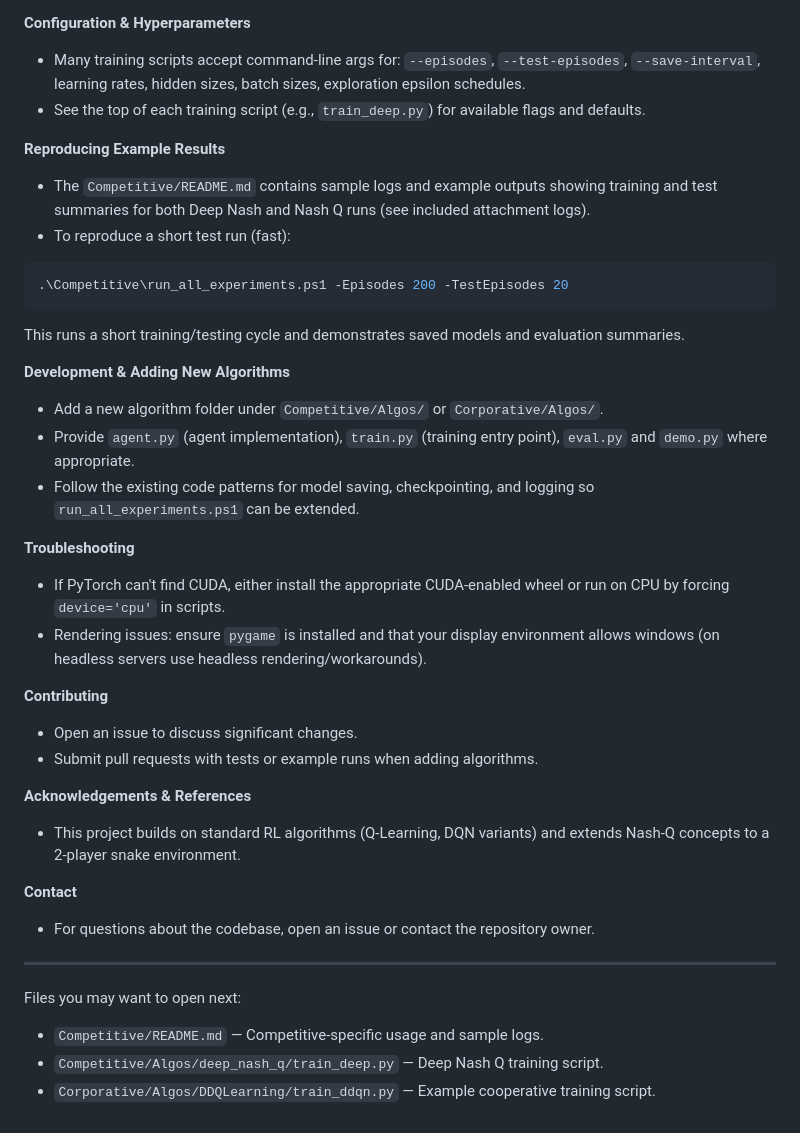
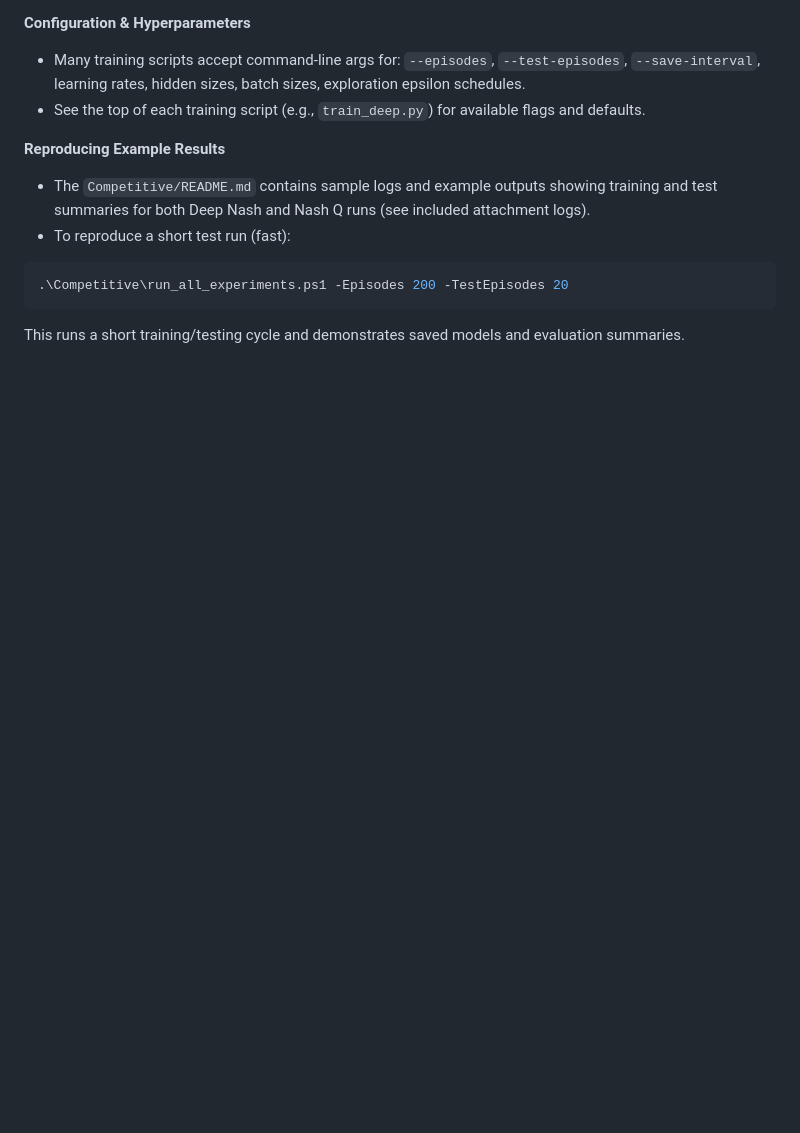
Before and after one commit to jsmaskeen/CS329-fire-and-ice, a Markdown page: Readme.md, the part around the change. Rendered like a GitHub page; blank space fills up the shorter version.

````diff
--- a/Readme.md
+++ b/Readme.md
@@ -102,29 +102,3 @@ python Corporative\Algos\DDQLearning\train_ddqn.py --train --episodes 15000
 ```
 
 This runs a short training/testing cycle and demonstrates saved models and evaluation summaries.
-
-**Development & Adding New Algorithms**
-- Add a new algorithm folder under `Competitive/Algos/` or `Corporative/Algos/`.
-- Provide `agent.py` (agent implementation), `train.py` (training entry point), `eval.py` and `demo.py` where appropriate.
-- Follow the existing code patterns for model saving, checkpointing, and logging so `run_all_experiments.ps1` can be extended.
-
-**Troubleshooting**
-- If PyTorch can't find CUDA, either install the appropriate CUDA-enabled wheel or run on CPU by forcing `device='cpu'` in scripts.
-- Rendering issues: ensure `pygame` is installed and that your display environment allows windows (on headless servers use headless rendering/workarounds).
-
-**Contributing**
-- Open an issue to discuss significant changes.
-- Submit pull requests with tests or example runs when adding algorithms.
-
-**Acknowledgements & References**
-- This project builds on standard RL algorithms (Q-Learning, DQN variants) and extends Nash-Q concepts to a 2-player snake environment.
-
-**Contact**
-- For questions about the codebase, open an issue or contact the repository owner.
-
----
-
-Files you may want to open next:
-- `Competitive/README.md` — Competitive-specific usage and sample logs.
-- `Competitive/Algos/deep_nash_q/train_deep.py` — Deep Nash Q training script.
-- `Corporative/Algos/DDQLearning/train_ddqn.py` — Example cooperative training script.
````
